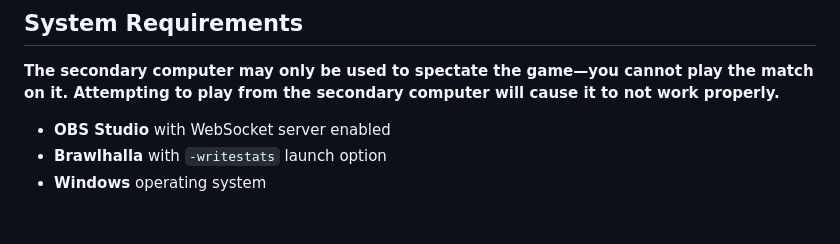
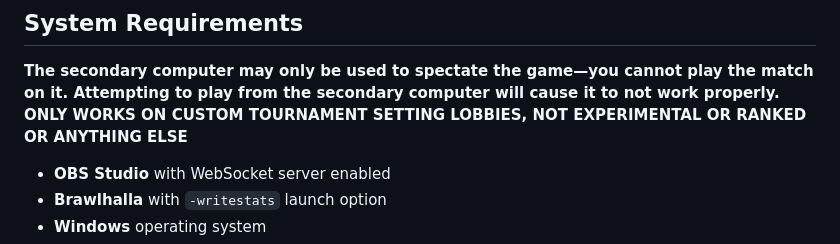
Before and after one commit to ErrorCode313/Brawl-Clipper, a Markdown page: README.md, the part around the change. Drawn GitHub-style; blank space fills up the shorter version.

Commit message:
added custom lobby warning to readme

```diff
--- a/README.md
+++ b/README.md
@@ -14,6 +14,7 @@ Brawl Clipper is an automated tool for Brawlhalla streamers and tournament organ
 ## System Requirements
 
 **The secondary computer may only be used to spectate the game—you cannot play the match on it. Attempting to play from the secondary computer will cause it to not work properly.**
+**ONLY WORKS ON CUSTOM TOURNAMENT SETTING LOBBIES, NOT EXPERIMENTAL OR RANKED OR ANYTHING ELSE**
 
 - **OBS Studio** with WebSocket server enabled
 - **Brawlhalla** with `-writestats` launch option
```
